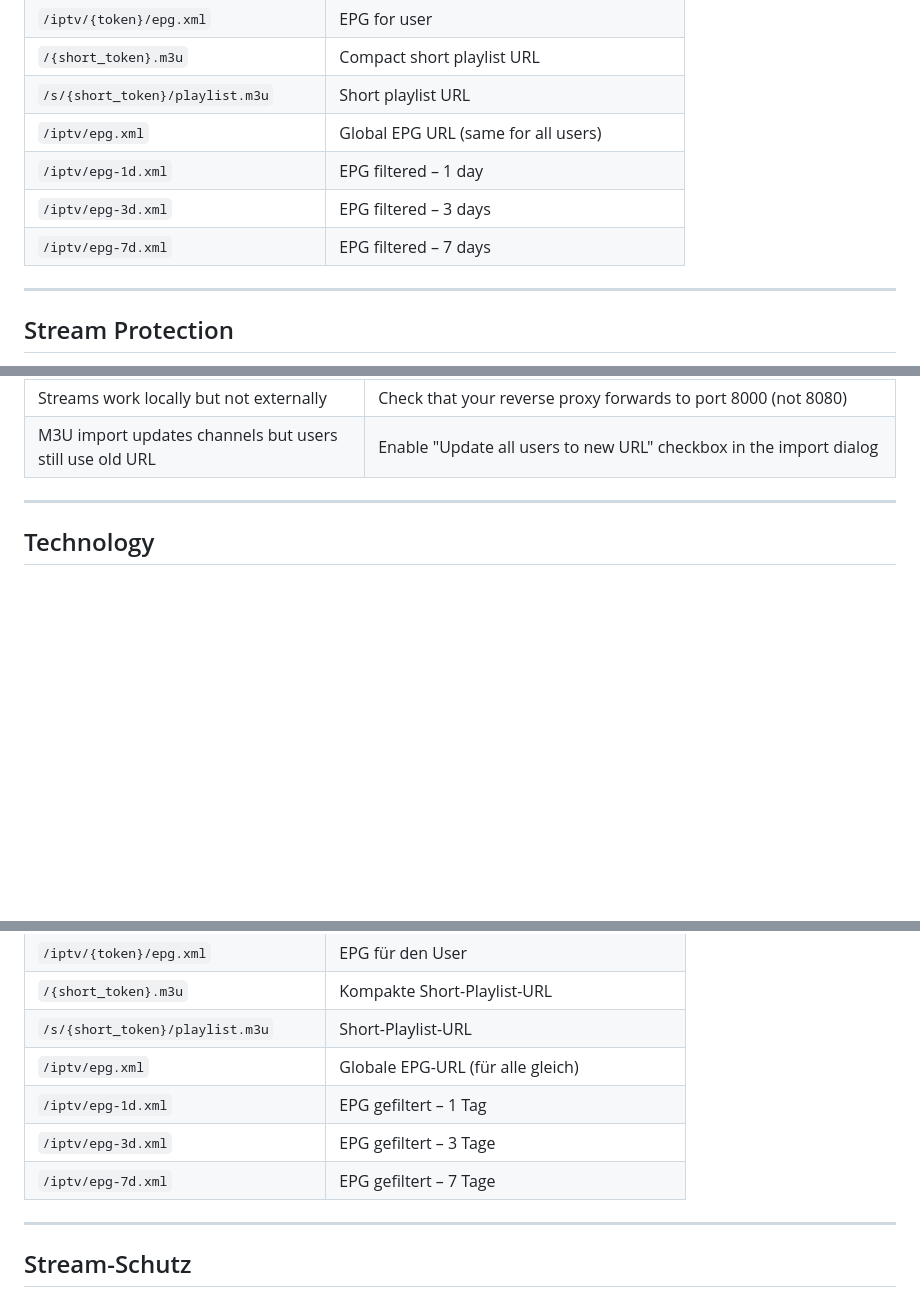
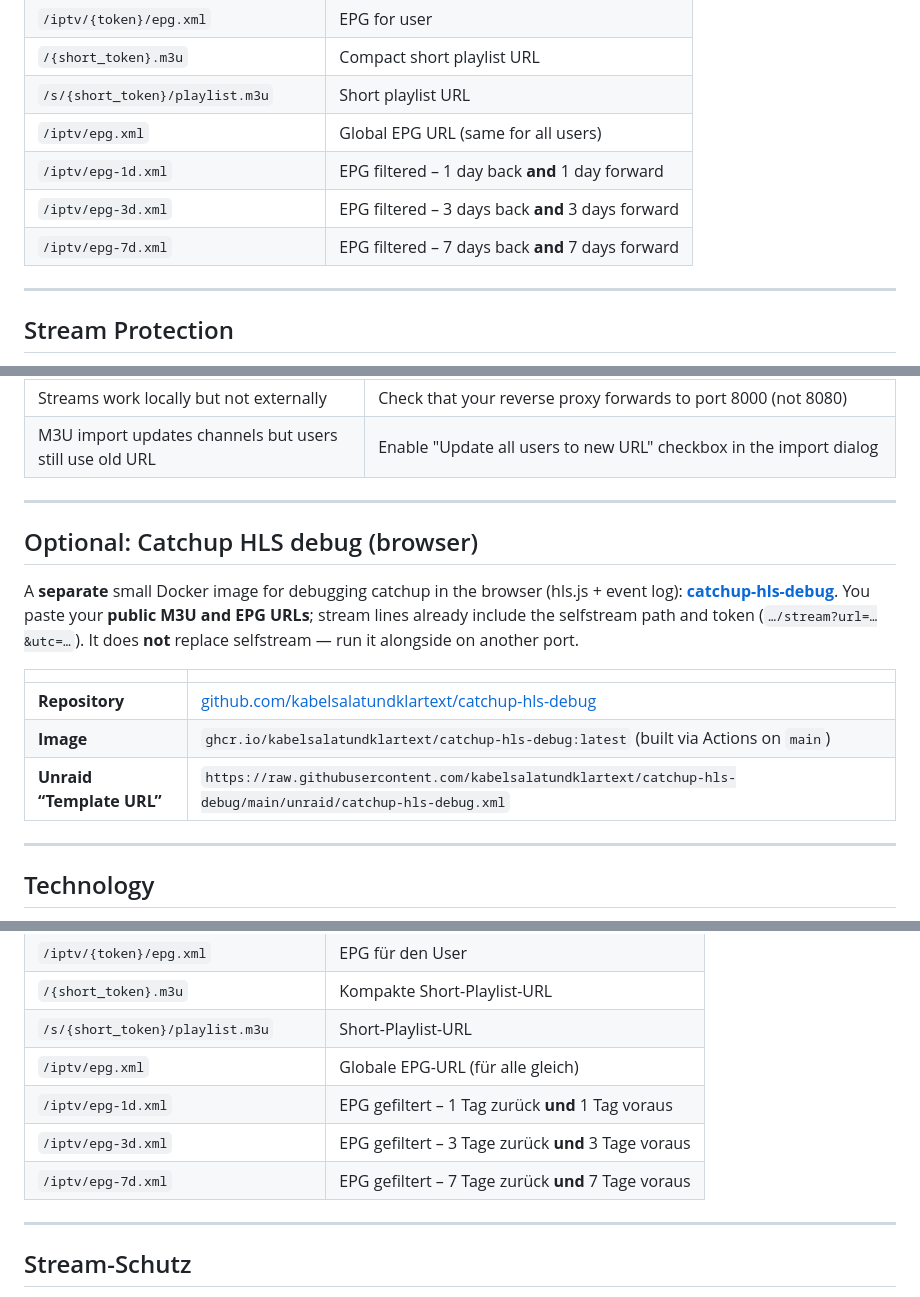
Before and after one commit to s3lfcod3r/selfstream, a Markdown page: README.md, 3 parts joined by grey strips. GitHub-like rendering; blank space fills up the shorter version.

```diff
--- a/README.md
+++ b/README.md
@@ -295,9 +295,9 @@ Create your own channel groups independent of provider groups:
 | `/{short_token}.m3u` | Compact short playlist URL |
 | `/s/{short_token}/playlist.m3u` | Short playlist URL |
 | `/iptv/epg.xml` | Global EPG URL (same for all users) |
-| `/iptv/epg-1d.xml` | EPG filtered – 1 day |
-| `/iptv/epg-3d.xml` | EPG filtered – 3 days |
-| `/iptv/epg-7d.xml` | EPG filtered – 7 days |
+| `/iptv/epg-1d.xml` | EPG filtered – 1 day back **and** 1 day forward |
+| `/iptv/epg-3d.xml` | EPG filtered – 3 days back **and** 3 days forward |
+| `/iptv/epg-7d.xml` | EPG filtered – 7 days back **and** 7 days forward |
 
 ---
 
@@ -329,6 +329,18 @@ Create your own channel groups independent of provider groups:
 | External streams not working | Set your subdomain in Settings → Public Domain. Without it, stream links contain your local IP |
 | Streams work locally but not externally | Check that your reverse proxy forwards to port 8000 (not 8080) |
 | M3U import updates channels but users still use old URL | Enable "Update all users to new URL" checkbox in the import dialog |
+
+---
+
+## Optional: Catchup HLS debug (browser)
+
+A **separate** small Docker image for debugging catchup in the browser (hls.js + event log): **[catchup-hls-debug](https://github.com/kabelsalatundklartext/catchup-hls-debug)**. You paste your **public M3U and EPG URLs**; stream lines already include the selfstream path and token (`…/stream?url=…&utc=…`). It does **not** replace selfstream — run it alongside on another port.
+
+| | |
+|--|--|
+| **Repository** | [github.com/kabelsalatundklartext/catchup-hls-debug](https://github.com/kabelsalatundklartext/catchup-hls-debug) |
+| **Image** | `ghcr.io/kabelsalatundklartext/catchup-hls-debug:latest` (built via Actions on `main`) |
+| **Unraid “Template URL”** | `https://raw.githubusercontent.com/kabelsalatundklartext/catchup-hls-debug/main/unraid/catchup-hls-debug.xml` |
 
 ---
 
@@ -636,9 +648,9 @@ Eigene Kanalgruppen erstellen, unabhängig von Anbieter-Gruppen:
 | `/{short_token}.m3u` | Kompakte Short-Playlist-URL |
 | `/s/{short_token}/playlist.m3u` | Short-Playlist-URL |
 | `/iptv/epg.xml` | Globale EPG-URL (für alle gleich) |
-| `/iptv/epg-1d.xml` | EPG gefiltert – 1 Tag |
-| `/iptv/epg-3d.xml` | EPG gefiltert – 3 Tage |
-| `/iptv/epg-7d.xml` | EPG gefiltert – 7 Tage |
+| `/iptv/epg-1d.xml` | EPG gefiltert – 1 Tag zurück **und** 1 Tag voraus |
+| `/iptv/epg-3d.xml` | EPG gefiltert – 3 Tage zurück **und** 3 Tage voraus |
+| `/iptv/epg-7d.xml` | EPG gefiltert – 7 Tage zurück **und** 7 Tage voraus |
 
 ---
 
```
Also changed, not shown: other parts of README.md (+16 -4 lines).
